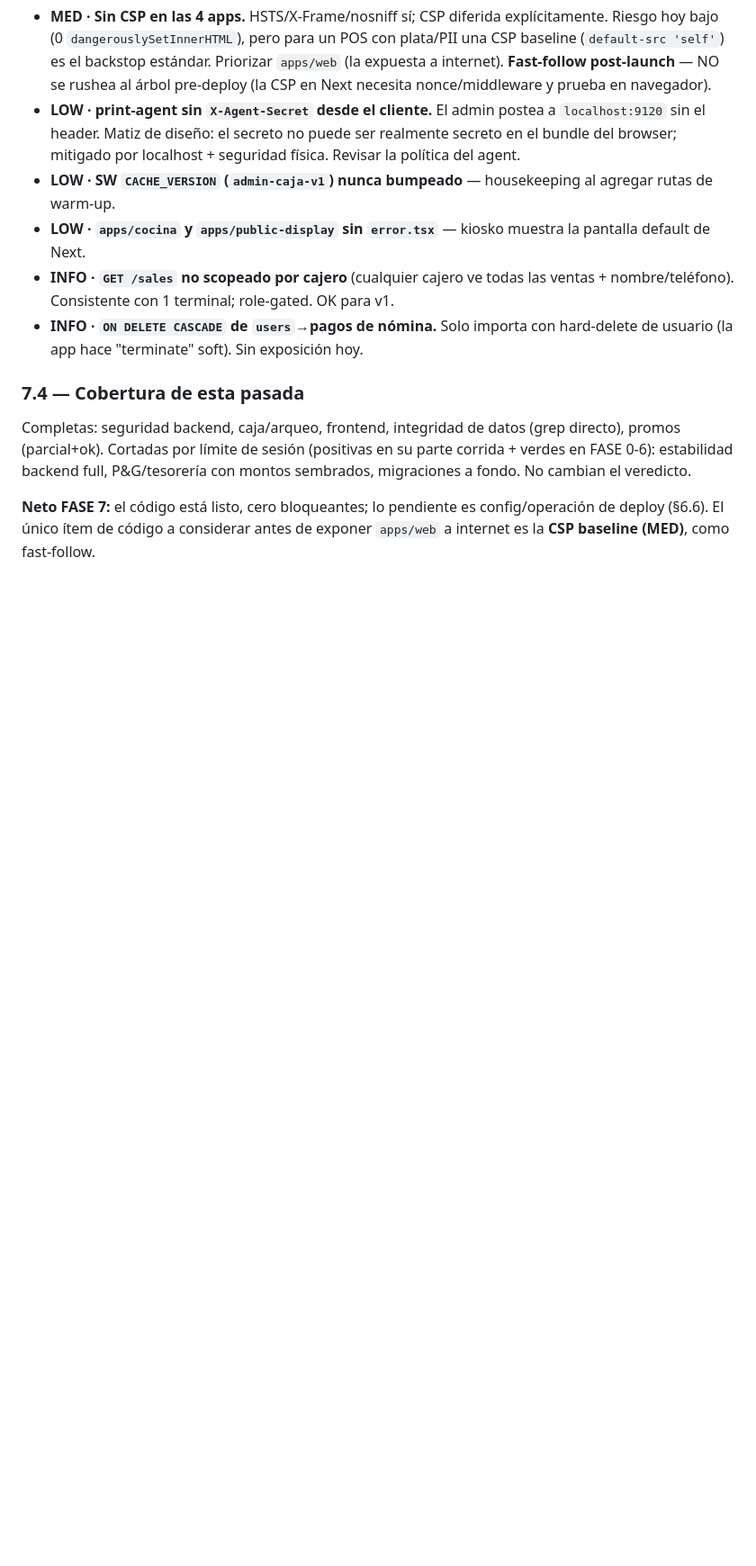
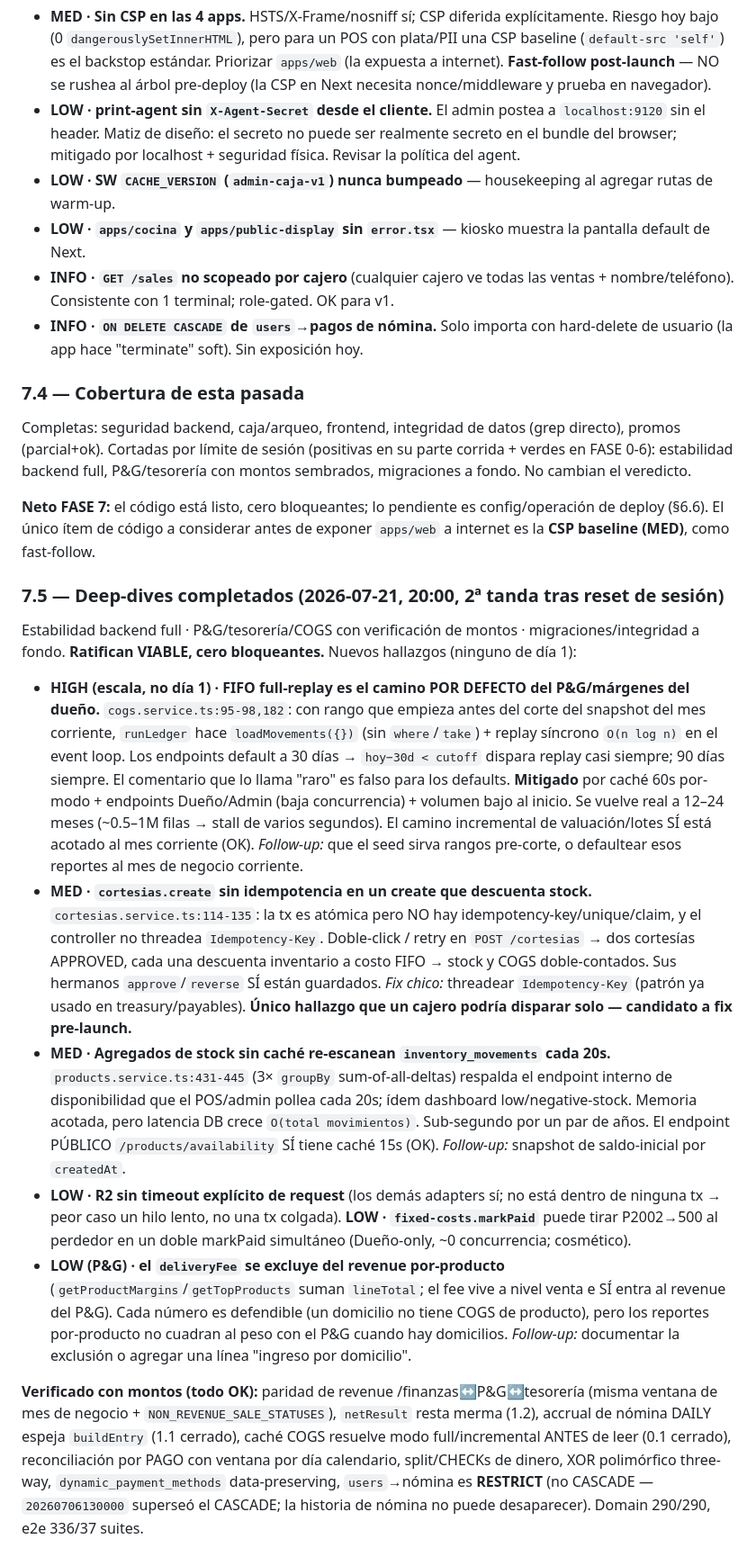
Before and after one commit to cristianvelezq1551/pos-tercos, a Markdown page: AUDITORIA-QA-2026-07-20.md, the part around the change. Shown at 90% size. GitHub-like rendering; blank space fills up the shorter version.

Commit message:
docs: FASE 7.5 — deep-dives de auditoría (estabilidad/P&G/migraciones)
Segunda tanda tras reset de sesión. Ratifica VIABLE, cero bloqueantes.
Nuevos hallazgos (ninguno de día 1):
- HIGH escala: FIFO full-replay es el path default del P&G/márgenes (30d
  cruza el corte del snapshot); mitigado por caché 60s + owner-only; real a 12-24mo
- MED: cortesias.create sin idempotencia → doble comp en retry (doble stock/COGS);
  único hallazgo disparable por un cajero — candidato a fix pre-launch
- MED: agregados de stock sin caché re-escanean inventory_movements cada 20s
- LOW: R2 sin timeout; fixed-costs.markPaid P2002; deliveryFee fuera del revenue por-producto
Verificado con montos: paridad revenue, netResult-merma, accrual nómina,
caché COGS full/incremental, reconciliación, users->nómina es RESTRICT no CASCADE.

Co-Authored-By: Claude Opus 4.8 (1M context) <noreply@anthropic.com>

```diff
--- a/AUDITORIA-QA-2026-07-20.md
+++ b/AUDITORIA-QA-2026-07-20.md
@@ -543,3 +543,41 @@ P&G/tesorería con montos sembrados, migraciones a fondo. No cambian el veredict
 **Neto FASE 7:** el código está listo, cero bloqueantes; lo pendiente es config/operación de deploy (§6.6).
 El único ítem de código a considerar antes de exponer `apps/web` a internet es la **CSP baseline (MED)**,
 como fast-follow.
+
+### 7.5 — Deep-dives completados (2026-07-21, 20:00, 2ª tanda tras reset de sesión)
+Estabilidad backend full · P&G/tesorería/COGS con verificación de montos · migraciones/integridad a fondo.
+**Ratifican VIABLE, cero bloqueantes.** Nuevos hallazgos (ninguno de día 1):
+
+- **HIGH (escala, no día 1) · FIFO full-replay es el camino POR DEFECTO del P&G/márgenes del dueño.**
+  `cogs.service.ts:95-98,182`: con rango que empieza antes del corte del snapshot del mes corriente,
+  `runLedger` hace `loadMovements({})` (sin `where`/`take`) + replay síncrono `O(n log n)` en el event loop.
+  Los endpoints default a 30 días → `hoy−30d < cutoff` dispara replay casi siempre; 90 días siempre. El
+  comentario que lo llama "raro" es falso para los defaults. **Mitigado** por caché 60s por-modo + endpoints
+  Dueño/Admin (baja concurrencia) + volumen bajo al inicio. Se vuelve real a 12–24 meses (~0.5–1M filas →
+  stall de varios segundos). El camino incremental de valuación/lotes SÍ está acotado al mes corriente (OK).
+  *Follow-up:* que el seed sirva rangos pre-corte, o defaultear esos reportes al mes de negocio corriente.
+- **MED · `cortesias.create` sin idempotencia en un create que descuenta stock.** `cortesias.service.ts:114-135`:
+  la tx es atómica pero NO hay idempotency-key/unique/claim, y el controller no threadea `Idempotency-Key`.
+  Doble-click / retry en `POST /cortesias` → dos cortesías APPROVED, cada una descuenta inventario a costo
+  FIFO → stock y COGS doble-contados. Sus hermanos `approve`/`reverse` SÍ están guardados. *Fix chico:*
+  threadear `Idempotency-Key` (patrón ya usado en treasury/payables). **Único hallazgo que un cajero podría
+  disparar solo — candidato a fix pre-launch.**
+- **MED · Agregados de stock sin caché re-escanean `inventory_movements` cada 20s.** `products.service.ts:431-445`
+  (3× `groupBy` sum-of-all-deltas) respalda el endpoint interno de disponibilidad que el POS/admin pollea cada
+  20s; ídem dashboard low/negative-stock. Memoria acotada, pero latencia DB crece `O(total movimientos)`.
+  Sub-segundo por un par de años. El endpoint PÚBLICO `/products/availability` SÍ tiene caché 15s (OK).
+  *Follow-up:* snapshot de saldo-inicial por `createdAt`.
+- **LOW · R2 sin timeout explícito de request** (los demás adapters sí; no está dentro de ninguna tx →
+  peor caso un hilo lento, no una tx colgada). **LOW · `fixed-costs.markPaid`** puede tirar P2002→500 al
+  perdedor en un doble markPaid simultáneo (Dueño-only, ~0 concurrencia; cosmético).
+- **LOW (P&G) · el `deliveryFee` se excluye del revenue por-producto** (`getProductMargins`/`getTopProducts`
+  suman `lineTotal`; el fee vive a nivel venta e SÍ entra al revenue del P&G). Cada número es defendible (un
+  domicilio no tiene COGS de producto), pero los reportes por-producto no cuadran al peso con el P&G cuando
+  hay domicilios. *Follow-up:* documentar la exclusión o agregar una línea "ingreso por domicilio".
+
+**Verificado con montos (todo OK):** paridad de revenue /finanzas↔P&G↔tesorería (misma ventana de mes de
+negocio + `NON_REVENUE_SALE_STATUSES`), `netResult` resta merma (1.2), accrual de nómina DAILY espeja
+`buildEntry` (1.1 cerrado), caché COGS resuelve modo full/incremental ANTES de leer (0.1 cerrado),
+reconciliación por PAGO con ventana por día calendario, split/CHECKs de dinero, XOR polimórfico three-way,
+`dynamic_payment_methods` data-preserving, `users`→nómina es **RESTRICT** (no CASCADE — `20260706130000`
+superseó el CASCADE; la historia de nómina no puede desaparecer). Domain 290/290, e2e 336/37 suites.
```
